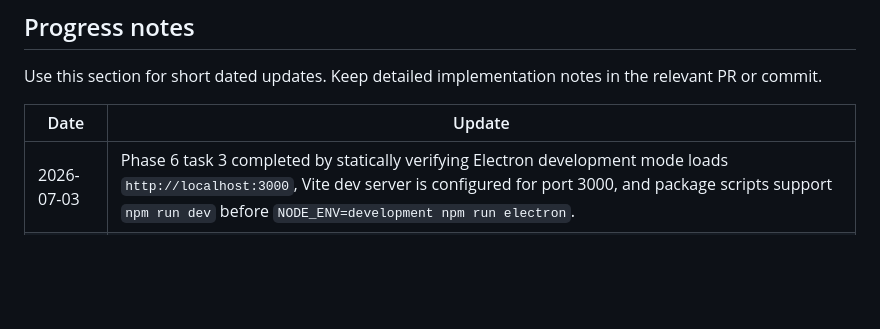
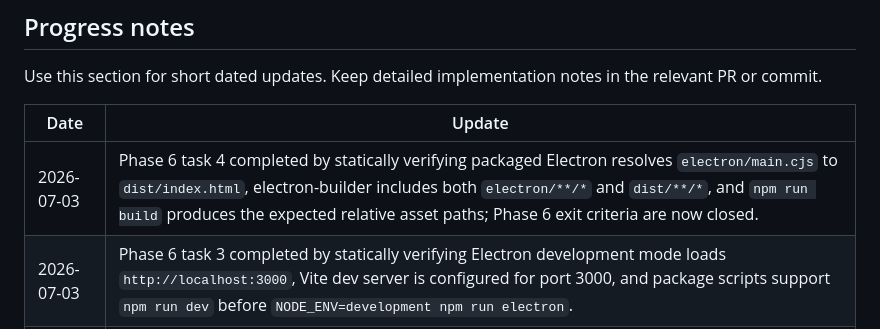
Before and after one commit to trodriguez-prixz/tetris_clone, a Markdown page: PLAN.md, the part around one of its changes. GitHub-like rendering; blank space fills up the shorter version.

Commit message:
feat: update PLAN.md to mark completion of Phase 6 platform and packaging verification tasks

```diff
--- a/PLAN.md
+++ b/PLAN.md
@@ -193,6 +193,7 @@ Use this section for short dated updates. Keep detailed implementation notes in
 
 | Date | Update |
 |------|--------|
+| 2026-07-03 | Phase 6 task 4 completed by statically verifying packaged Electron resolves `electron/main.cjs` to `dist/index.html`, electron-builder includes both `electron/**/*` and `dist/**/*`, and `npm run build` produces the expected relative asset paths; Phase 6 exit criteria are now closed. |
 | 2026-07-03 | Phase 6 task 3 completed by statically verifying Electron development mode loads `http://localhost:3000`, Vite dev server is configured for port 3000, and package scripts support `npm run dev` before `NODE_ENV=development npm run electron`. |
 | 2026-07-03 | Phase 6 task 2 completed by verifying `Procfile` runs `node server.js`, Express serves `dist/` statically, SPA fallback returns `dist/index.html`, and a local smoke test passes for `/`, a built asset, and a fallback route. |
 | 2026-07-03 | Phase 6 task 1 completed by verifying Vite keeps `base: './'`, outputs to `dist/` with `assets/`, manually chunks Phaser, and `npm run build` succeeds. |
```
Also changed, not shown: other parts of PLAN.md (+3 -3 lines).
